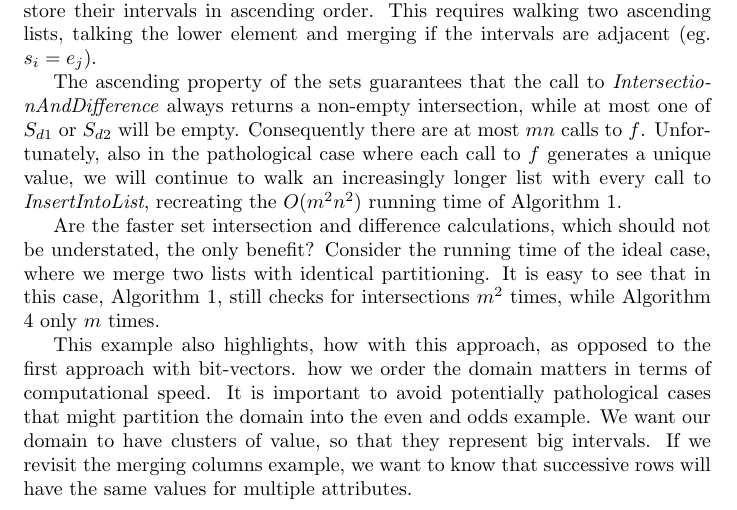
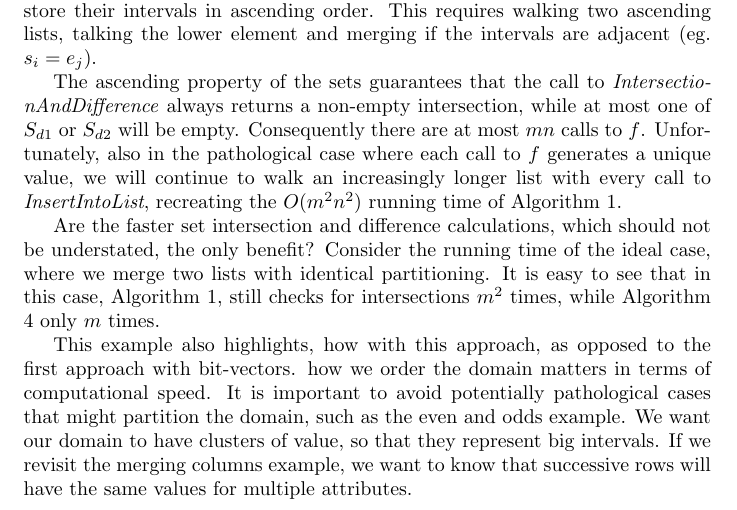
Before and after one commit to rleonid/partition_map, a LaTeX paper (write/note.tex): part of page 9 of 12, cut so that both start at the same text. Compiled offline with pdfLaTeX.

Commit message:
Comma nit.

```diff
--- a/write/note.tex
+++ b/write/note.tex
@@ -623,7 +623,7 @@ how with this approach,
 as opposed to the first approach with bit-vectors.
 how we order the domain matters in terms of computational speed.
 It is important to avoid potentially pathological cases that might
-partition the domain into the even and odds example.
+partition the domain, such as the even and odds example.
 We want our domain to have clusters of value,
 so that they represent big intervals.
 If we revisit the merging columns example,
```
